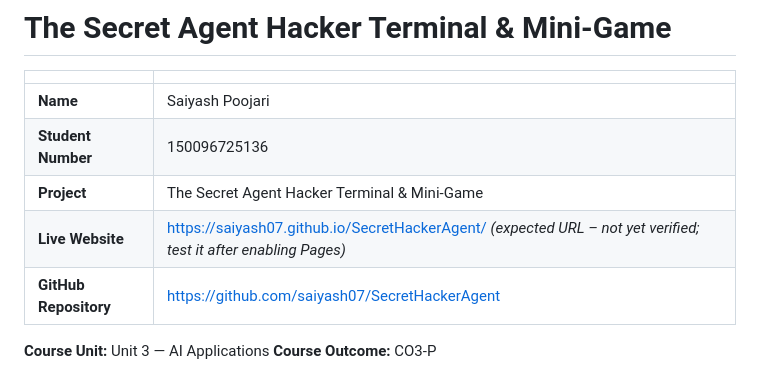
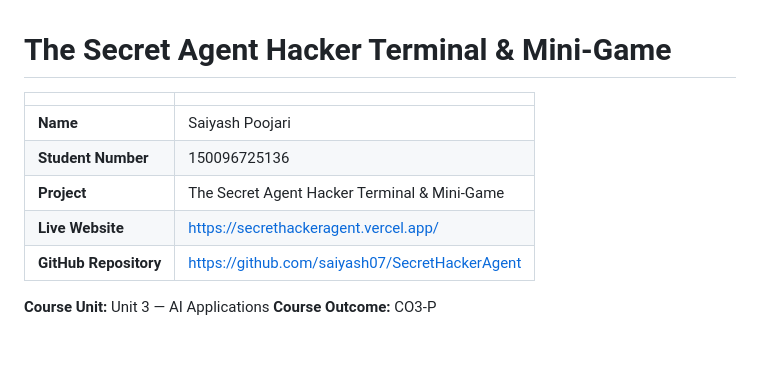
Before and after one commit to saiyash07/SecretHackerAgent, a Markdown page: README.md, the part around the change. GitHub-like rendering.

Commit message:
Update live website URL in README

```diff
--- a/README.md
+++ b/README.md
@@ -5,7 +5,7 @@
 | **Name** | Saiyash Poojari |
 | **Student Number** | 150096725136 |
 | **Project** | The Secret Agent Hacker Terminal & Mini-Game |
-| **Live Website** | https://saiyash07.github.io/SecretHackerAgent/ *(expected URL – not yet verified; test it after enabling Pages)* |
+| **Live Website** | https://secrethackeragent.vercel.app/ |
 | **GitHub Repository** | https://github.com/saiyash07/SecretHackerAgent |
 
 **Course Unit:** Unit 3 — AI Applications  **Course Outcome:** CO3-P
```
